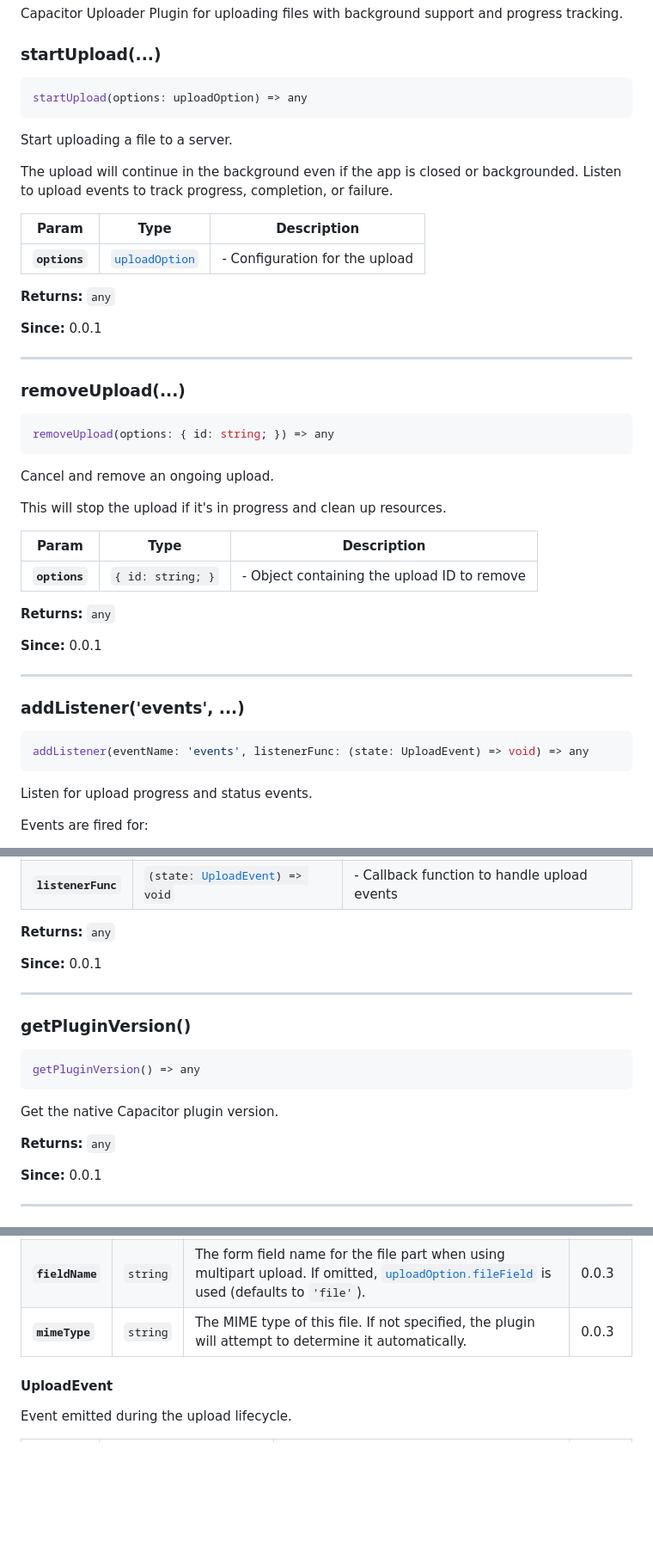
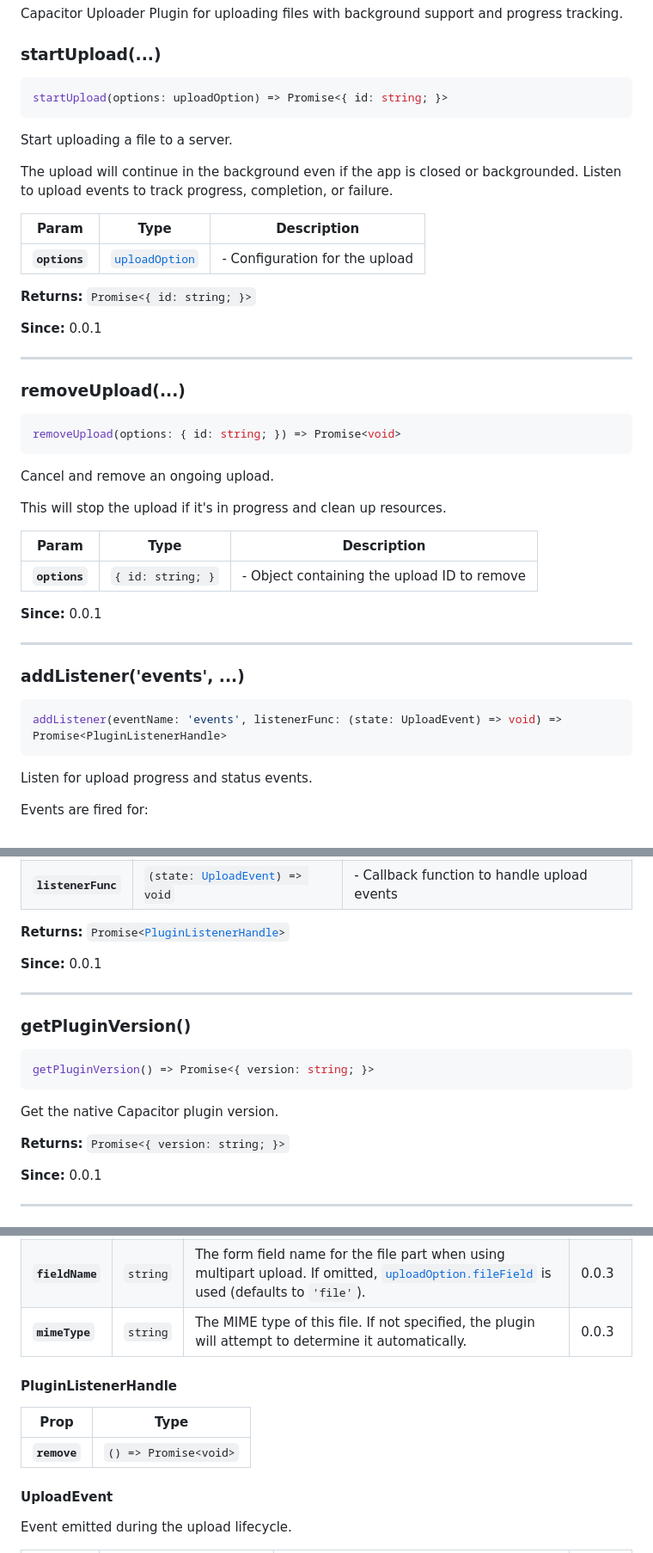
Before and after one commit to Cap-go/capacitor-uploader, a Markdown page: README.md, 3 parts joined by grey strips. Shown at 86% size. GitHub-like rendering; blank space fills up the shorter version.

Commit message:
docs: update doc

````diff
--- a/README.md
+++ b/README.md
@@ -231,7 +231,7 @@ Capacitor Uploader Plugin for uploading files with background support and progre
 ### startUpload(...)
 
 ```typescript
-startUpload(options: uploadOption) => any
+startUpload(options: uploadOption) => Promise<{ id: string; }>
 ```
 
 Start uploading a file to a server.
@@ -243,7 +243,7 @@ Listen to upload events to track progress, completion, or failure.
 | ------------- | ----------------------------------------------------- | ------------------------------ |
 | **`options`** | <code><a href="#uploadoption">uploadOption</a></code> | - Configuration for the upload |
 
-**Returns:** <code>any</code>
+**Returns:** <code>Promise&lt;{ id: string; }&gt;</code>
 
 **Since:** 0.0.1
 
@@ -253,7 +253,7 @@ Listen to upload events to track progress, completion, or failure.
 ### removeUpload(...)
 
 ```typescript
-removeUpload(options: { id: string; }) => any
+removeUpload(options: { id: string; }) => Promise<void>
 ```
 
 Cancel and remove an ongoing upload.
@@ -264,8 +264,6 @@ This will stop the upload if it's in progress and clean up resources.
 | ------------- | ---------------------------- | ------------------------------------------- |
 | **`options`** | <code>{ id: string; }</code> | - Object containing the upload ID to remove |
 
-**Returns:** <code>any</code>
-
 **Since:** 0.0.1
 
 --------------------
@@ -274,7 +272,7 @@ This will stop the upload if it's in progress and clean up resources.
 ### addListener('events', ...)
 
 ```typescript
-addListener(eventName: 'events', listenerFunc: (state: UploadEvent) => void) => any
+addListener(eventName: 'events', listenerFunc: (state: UploadEvent) => void) => Promise<PluginListenerHandle>
 ```
 
 Listen for upload progress and status events.
@@ -289,7 +287,7 @@ Events are fired for:
 | **`eventName`**    | <code>'events'</code>                                                   | - Must be 'events'                          |
 | **`listenerFunc`** | <code>(state: <a href="#uploadevent">UploadEvent</a>) =&gt; void</code> | - Callback function to handle upload events |
 
-**Returns:** <code>any</code>
+**Returns:** <code>Promise&lt;<a href="#pluginlistenerhandle">PluginListenerHandle</a>&gt;</code>
 
 **Since:** 0.0.1
 
@@ -299,12 +297,12 @@ Events are fired for:
 ### getPluginVersion()
 
 ```typescript
-getPluginVersion() => any
+getPluginVersion() => Promise<{ version: string; }>
 ```
 
 Get the native Capacitor plugin version.
 
-**Returns:** <code>any</code>
+**Returns:** <code>Promise&lt;{ version: string; }&gt;</code>
 
 **Since:** 0.0.1
 
@@ -342,6 +340,13 @@ Configuration options for uploading a file.
 | **`mimeType`**  | <code>string</code> | The MIME type of this file. If not specified, the plugin will attempt to determine it automatically.                                                                | 0.0.3 |
 
 
+#### PluginListenerHandle
+
+| Prop         | Type                                      |
+| ------------ | ----------------------------------------- |
+| **`remove`** | <code>() =&gt; Promise&lt;void&gt;</code> |
+
+
 #### UploadEvent
 
 Event emitted during the upload lifecycle.
````
Also changed, not shown: other parts of README.md (+1 -1 lines).
